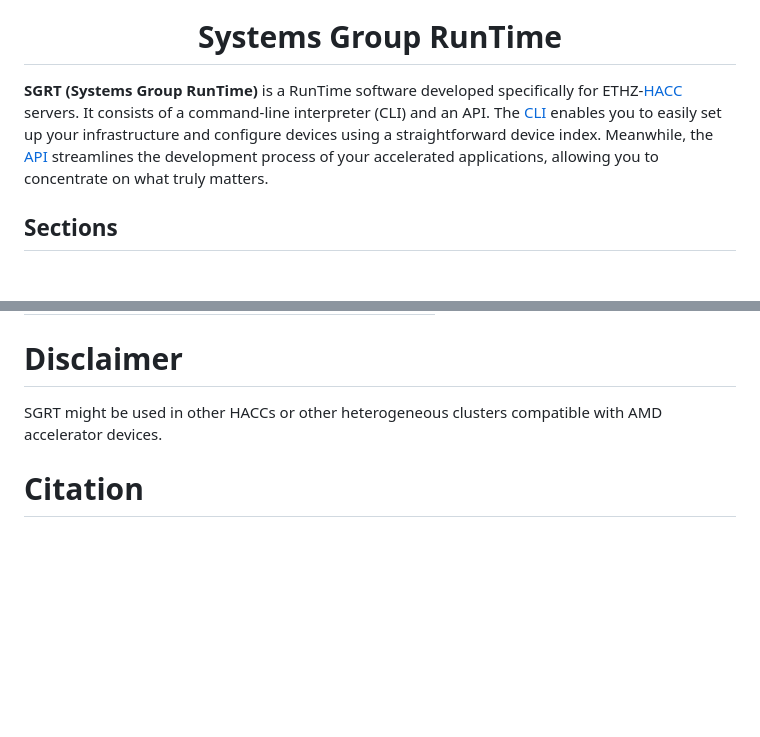
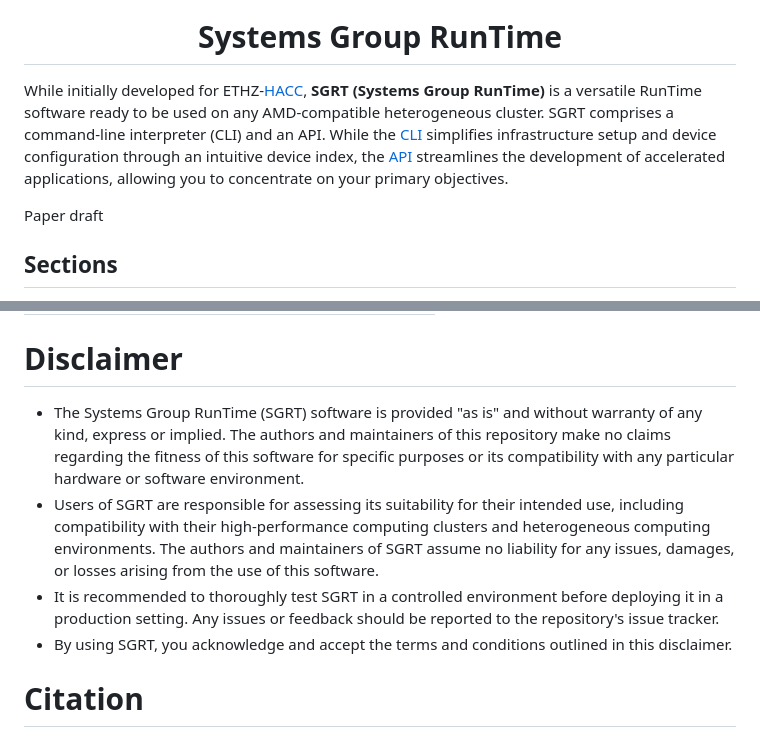
Before and after one commit to fpgasystems/sgrt, a Markdown page: README.md, 2 parts joined by grey strips. Rendered like a GitHub page; blank space fills up the shorter version.

Commit message:
Introduction update

```diff
--- a/README.md
+++ b/README.md
@@ -12,7 +12,9 @@
   Systems Group RunTime
 </h1>
 
-**SGRT (Systems Group RunTime)** is a RunTime software developed specifically for ETHZ-[HACC](https://github.com/fpgasystems/hacc) servers. It consists of a command-line interpreter (CLI) and an API. The [CLI](./cli/manual.md#cli) enables you to easily set up your infrastructure and configure devices using a straightforward device index. Meanwhile, the [API](./api/manual.md) streamlines the development process of your accelerated applications, allowing you to concentrate on what truly matters.
+While initially developed for ETHZ-[HACC](https://github.com/fpgasystems/hacc), **SGRT (Systems Group RunTime)** is a versatile RunTime software ready to be used on any AMD-compatible heterogeneous cluster. SGRT comprises a command-line interpreter (CLI) and an API. While the [CLI](./cli/manual.md#cli) simplifies infrastructure setup and device configuration through an intuitive device index, the [API](./api/manual.md) streamlines the development of accelerated applications, allowing you to concentrate on your primary objectives.
+
+Paper draft
 
 ## Sections
 * [API](./api/manual.md#api)
@@ -54,7 +56,11 @@
 </table>
 
 # Disclaimer
-SGRT might be used in other HACCs or other heterogeneous clusters compatible with AMD accelerator devices.
+
+* The Systems Group RunTime (SGRT) software is provided "as is" and without warranty of any kind, express or implied. The authors and maintainers of this repository make no claims regarding the fitness of this software for specific purposes or its compatibility with any particular hardware or software environment.
+* Users of SGRT are responsible for assessing its suitability for their intended use, including compatibility with their high-performance computing clusters and heterogeneous computing environments. The authors and maintainers of SGRT assume no liability for any issues, damages, or losses arising from the use of this software.
+* It is recommended to thoroughly test SGRT in a controlled environment before deploying it in a production setting. Any issues or feedback should be reported to the repository's issue tracker.
+* By using SGRT, you acknowledge and accept the terms and conditions outlined in this disclaimer.
 
 # Citation
 If you use this repository in your work, we kindly request that you cite it as follows:
```
